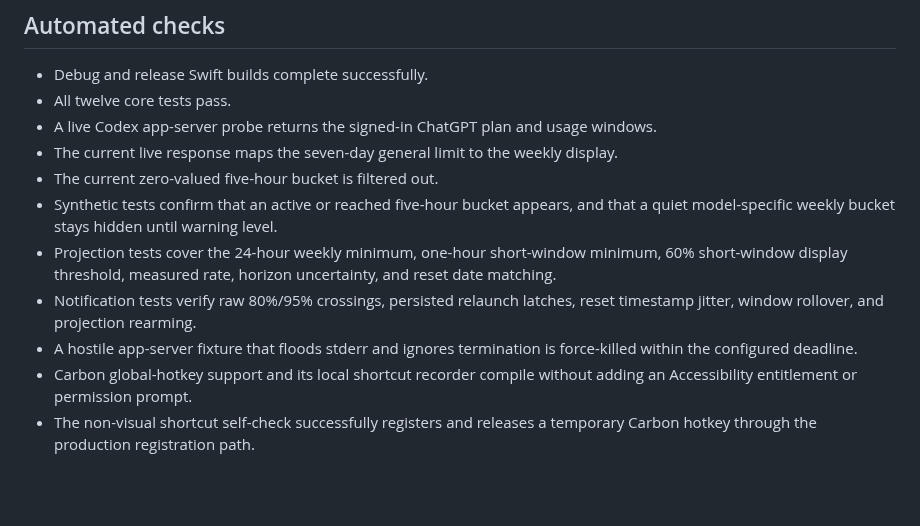
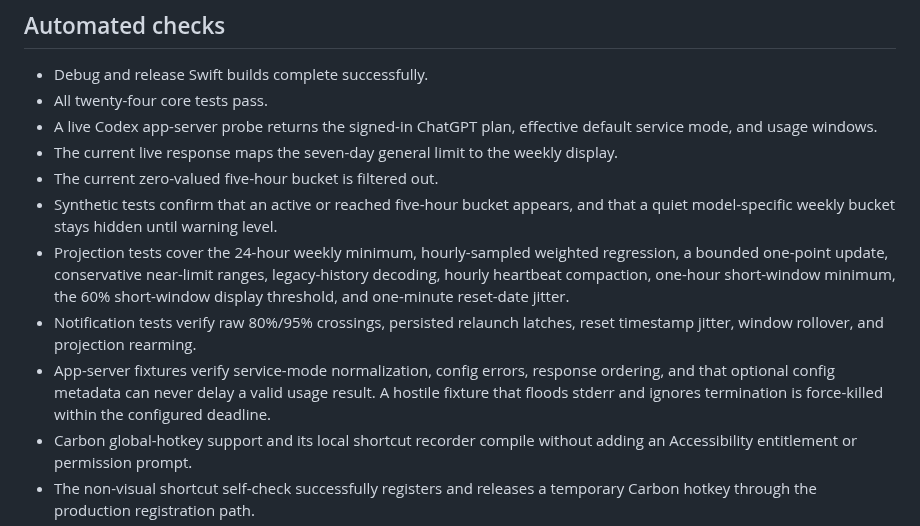
Before and after one commit to vmlrodrigues/DexBar, a Markdown page: VERIFICATION.md, the part around one of its changes. Rendered like a GitHub page; blank space fills up the shorter version.

```diff
--- a/VERIFICATION.md
+++ b/VERIFICATION.md
@@ -5,14 +5,14 @@ Verification updated on 2 September 2026.
 ## Automated checks
 
 - Debug and release Swift builds complete successfully.
-- All twelve core tests pass.
-- A live Codex app-server probe returns the signed-in ChatGPT plan and usage windows.
+- All twenty-four core tests pass.
+- A live Codex app-server probe returns the signed-in ChatGPT plan, effective default service mode, and usage windows.
 - The current live response maps the seven-day general limit to the weekly display.
 - The current zero-valued five-hour bucket is filtered out.
 - Synthetic tests confirm that an active or reached five-hour bucket appears, and that a quiet model-specific weekly bucket stays hidden until warning level.
-- Projection tests cover the 24-hour weekly minimum, one-hour short-window minimum, 60% short-window display threshold, measured rate, horizon uncertainty, and reset date matching.
+- Projection tests cover the 24-hour weekly minimum, hourly-sampled weighted regression, a bounded one-point update, conservative near-limit ranges, legacy-history decoding, hourly heartbeat compaction, one-hour short-window minimum, the 60% short-window display threshold, and one-minute reset-date jitter.
 - Notification tests verify raw 80%/95% crossings, persisted relaunch latches, reset timestamp jitter, window rollover, and projection rearming.
-- A hostile app-server fixture that floods stderr and ignores termination is force-killed within the configured deadline.
+- App-server fixtures verify service-mode normalization, config errors, response ordering, and that optional config metadata can never delay a valid usage result. A hostile fixture that floods stderr and ignores termination is force-killed within the configured deadline.
 - Carbon global-hotkey support and its local shortcut recorder compile without adding an Accessibility entitlement or permission prompt.
 - The non-visual shortcut self-check successfully registers and releases a temporary Carbon hotkey through the production registration path.
 - Sparkle 2.9.5 resolves and links through the packaged app's Frameworks rpath.
```
Also changed, not shown: other parts of VERIFICATION.md (+1 -1 lines), DESIGN.md (+5 -3 lines), README.md (+4 -3 lines), Docs/DexBar-current.png, 10 other files.
